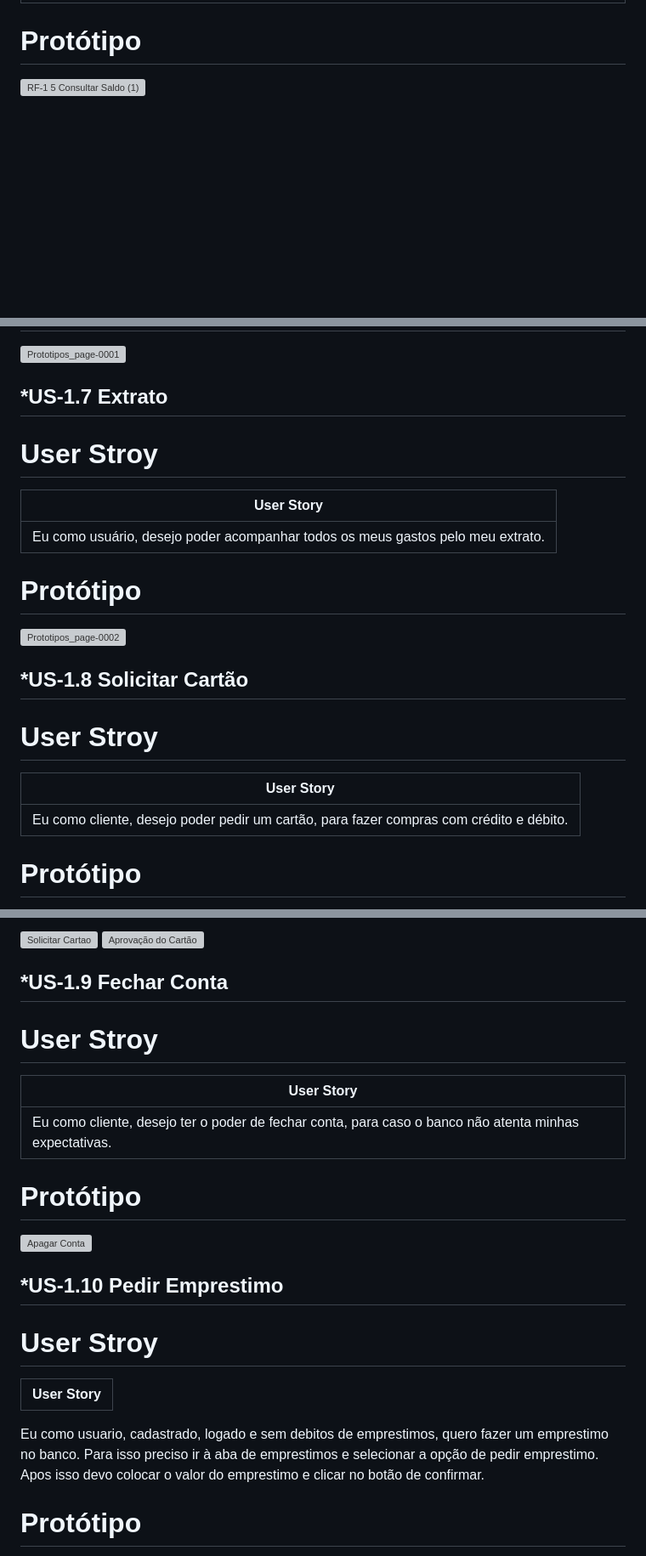
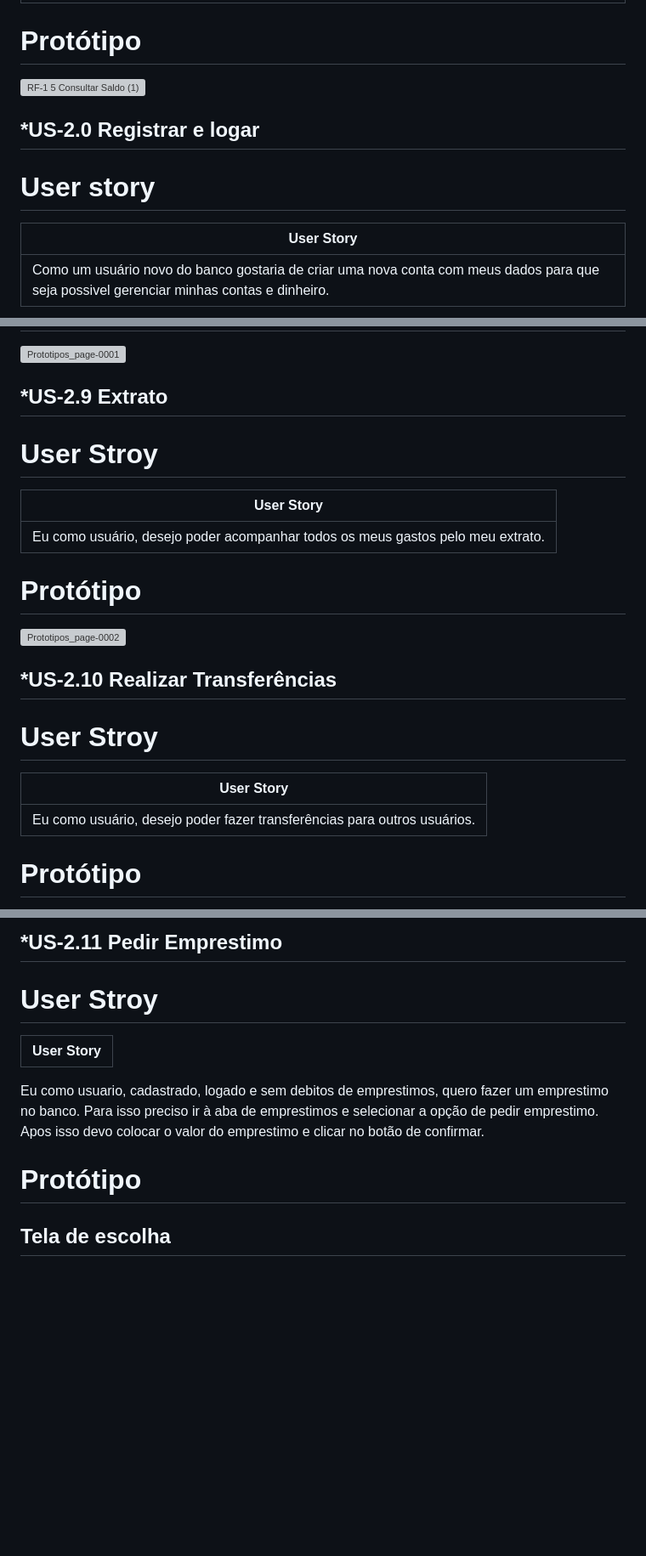
Before and after one commit to LuizCPorto/ES-2023-2-Maze-Bank, a Markdown page: README.md, 3 parts joined by grey strips. Shown at 85% size. Drawn GitHub-style; blank space fills up the shorter version; grey boxes are pictures that could not be loaded.

```diff
--- a/README.md
+++ b/README.md
@@ -307,5 +307,10 @@ O projeto desenvolvido na disciplina Engenharia de Software do semestre 2023.2
 
 ![RF-1 5 Consultar Saldo (1)](https://github.com/LuizCPorto/ES-2023-2-Maze-Bank/assets/115596240/020fa71c-0709-40a3-a9ab-5e01a8b95077)
 
+## *US-2.0 Registrar e logar
+# User story
 
+ |User Story
+ |-------------------------------------
+ | Como um usuário novo do banco gostaria de criar uma nova conta com meus dados para que seja possivel gerenciar minhas contas e dinheiro.
 
@@ -323,7 +396,7 @@ O projeto desenvolvido na disciplina Engenharia de Software do semestre 2023.2
 ![Prototipos_page-0001](https://github.com/LuizCPorto/ES-2023-2-Maze-Bank/assets/101116408/24b0ab8f-d9b0-45dc-94e1-d82392fb13db)
 
 
-## *US-1.7 Extrato
+## *US-2.9 Extrato
 
 # User Stroy
 
@@ -335,12 +408,12 @@ O projeto desenvolvido na disciplina Engenharia de Software do semestre 2023.2
 
 ![Prototipos_page-0002](https://github.com/LuizCPorto/ES-2023-2-Maze-Bank/assets/101116408/cff642b4-2f24-498d-8941-044819c61f8b)
 
-## *US-1.8 Solicitar Cartão
+## *US-2.10 Realizar Transferências
 
 # User Stroy
 
 |User Story
 |---------------------------------------------------
-|Eu como cliente, desejo poder pedir um cartão, para fazer compras com crédito e débito.
+|Eu como usuário, desejo poder fazer transferências para outros usuários.
 
 # Protótipo
@@ -347,23 +421,5 @@ O projeto desenvolvido na disciplina Engenharia de Software do semestre 2023.2
 
-![Solicitar Cartao](https://github.com/LuizCPorto/ES-2023-2-Maze-Bank/assets/73500497/35ccf76d-cff6-4836-89b2-234f4a4558d7)
-![Aprovação do Cartão](https://github.com/LuizCPorto/ES-2023-2-Maze-Bank/assets/73500497/d2a38568-ee9b-4de1-9169-4540e3dbfcc6)
-
-
-## *US-1.9 Fechar Conta
-
-# User Stroy
-
-|User Story
-|---------------------------------------------------
-|Eu como cliente, desejo ter o poder de fechar conta, para caso o banco não atenta minhas expectativas.
-
-# Protótipo
-
-![Apagar Conta](https://github.com/LuizCPorto/ES-2023-2-Maze-Bank/assets/73500497/05cdf529-3822-43ca-a0de-07deb3a2dd0f)
-
-
-
-## *US-1.10 Pedir Emprestimo
+## *US-2.11 Pedir Emprestimo
 
 # User Stroy
 
@@ -372,4 +428,5 @@ O projeto desenvolvido na disciplina Engenharia de Software do semestre 2023.2
 Eu como usuario, cadastrado, logado e sem debitos de emprestimos, quero fazer um emprestimo no banco. Para isso preciso ir à aba de emprestimos e selecionar a opção de pedir emprestimo. Apos isso devo colocar o valor do emprestimo e clicar no botão de confirmar.
 
 # Protótipo
+## Tela de escolha
 
```
Also changed, not shown: other parts of README.md (+84 -6 lines).
